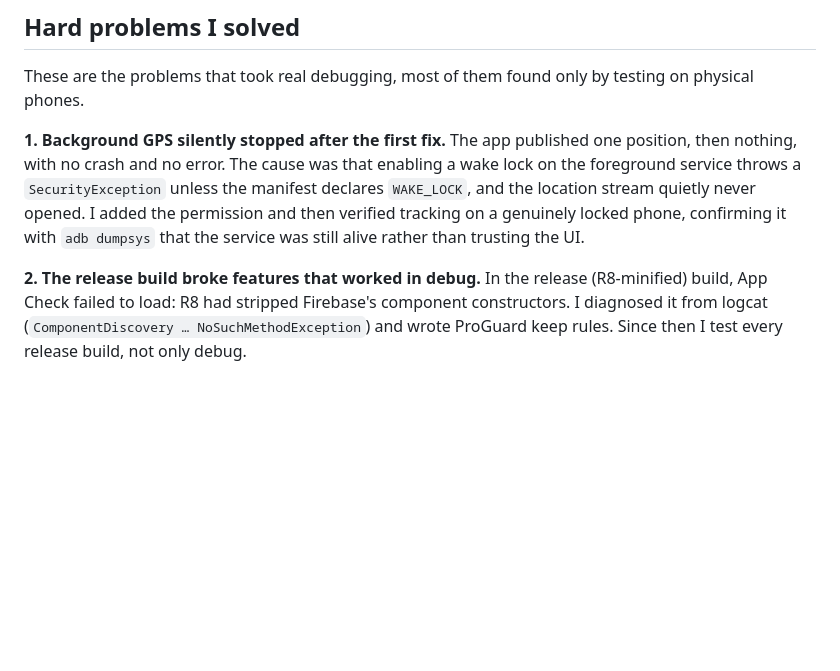
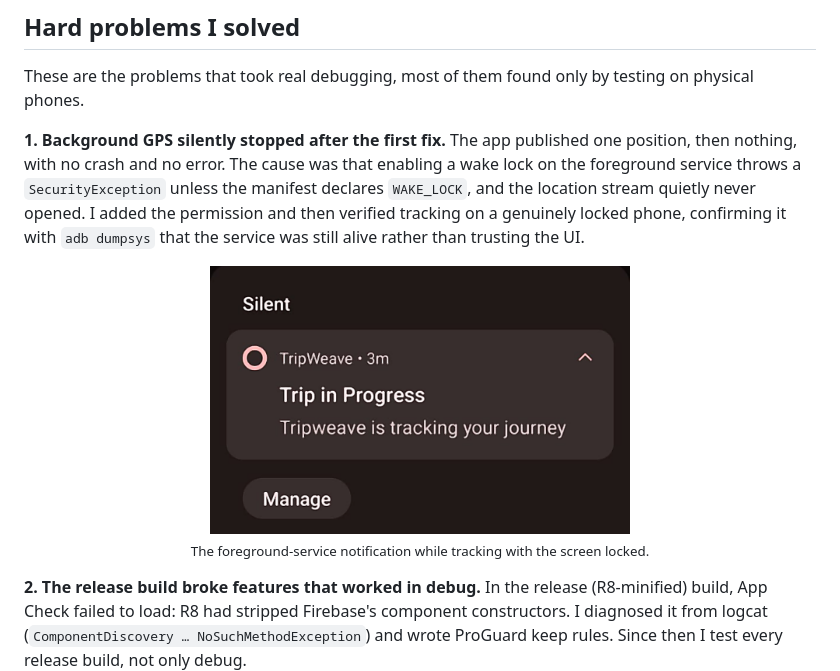
Before and after one commit to Nikhil-1501/tripweave-case-study, a Markdown page: README.md, the part around the change. GitHub-like rendering; pictures changed too: screenshots/09-background-tracking.png (added); blank space fills up the shorter version.

Commit message:
add background-tracking notification screenshot
Co-Authored-By: Claude Opus 5.5 <noreply@anthropic.com>

```diff
--- a/README.md
+++ b/README.md
@@ -65,6 +65,8 @@ These are the problems that took real debugging, most of them found only by test
 **1. Background GPS silently stopped after the first fix.**
 The app published one position, then nothing, with no crash and no error. The cause was that enabling a wake lock on the foreground service throws a `SecurityException` unless the manifest declares `WAKE_LOCK`, and the location stream quietly never opened. I added the permission and then verified tracking on a genuinely locked phone, confirming it with `adb dumpsys` that the service was still alive rather than trusting the UI.
 
+<p align="center"><img src="screenshots/09-background-tracking.png" width="420" alt="Android notification: TripWeave, Trip in Progress, tracking your journey"><br><sub>The foreground-service notification while tracking with the screen locked.</sub></p>
+
 **2. The release build broke features that worked in debug.**
 In the release (R8-minified) build, App Check failed to load: R8 had stripped Firebase's component constructors. I diagnosed it from logcat (`ComponentDiscovery … NoSuchMethodException`) and wrote ProGuard keep rules. Since then I test every release build, not only debug.
 
```
